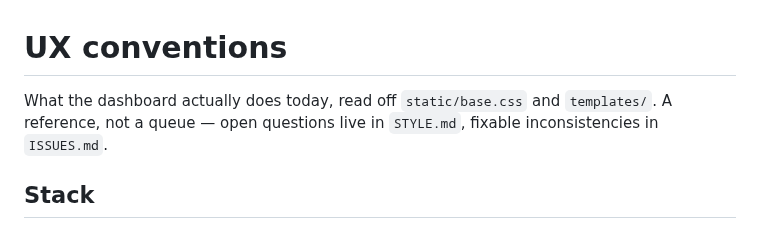
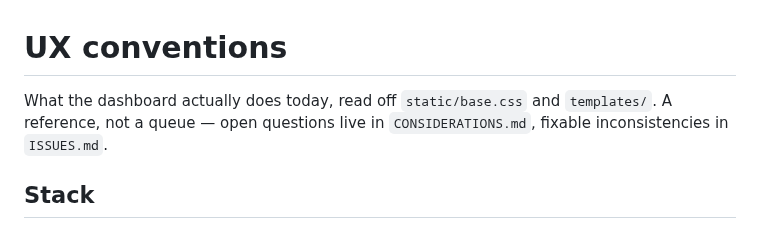
Before and after one commit to StuartJAtkinson/socialMediaArchiver, a Markdown page: UX.md, the part around the change. GitHub-like rendering.

Commit message:
docs: drop emptied STYLE.md stub, repoint UX.md at CONSIDERATIONS.md
Co-Authored-By: Claude Opus 5 <noreply@anthropic.com>

```diff
--- a/UX.md
+++ b/UX.md
@@ -1,8 +1,8 @@
 # UX conventions
 
 What the dashboard actually does today, read off `static/base.css` and
-`templates/`. A reference, not a queue — open questions live in `STYLE.md`,
-fixable inconsistencies in `ISSUES.md`.
+`templates/`. A reference, not a queue — open questions live in
+`CONSIDERATIONS.md`, fixable inconsistencies in `ISSUES.md`.
 
 ## Stack
 
```
Also changed, not shown: STYLE.md (deleted, +0 -4 lines).
